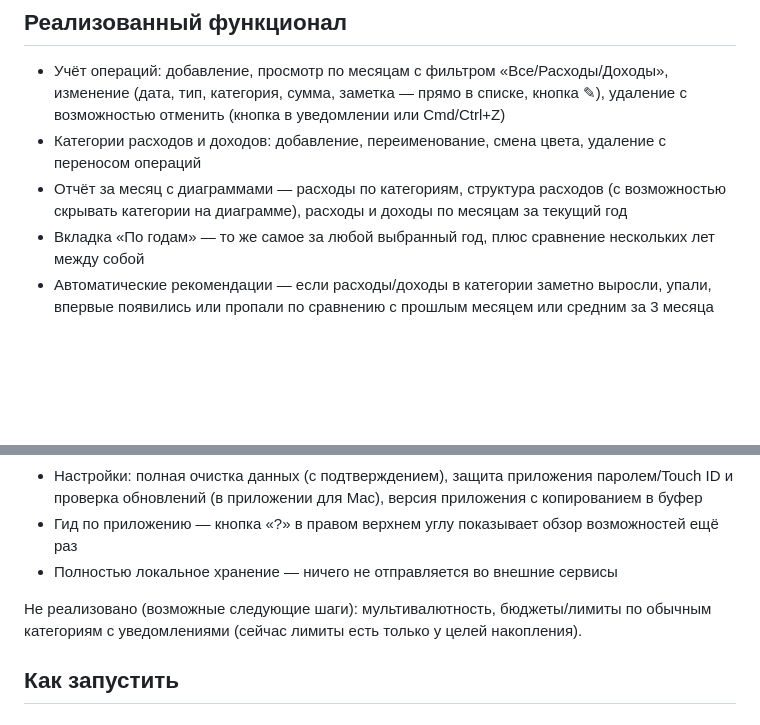
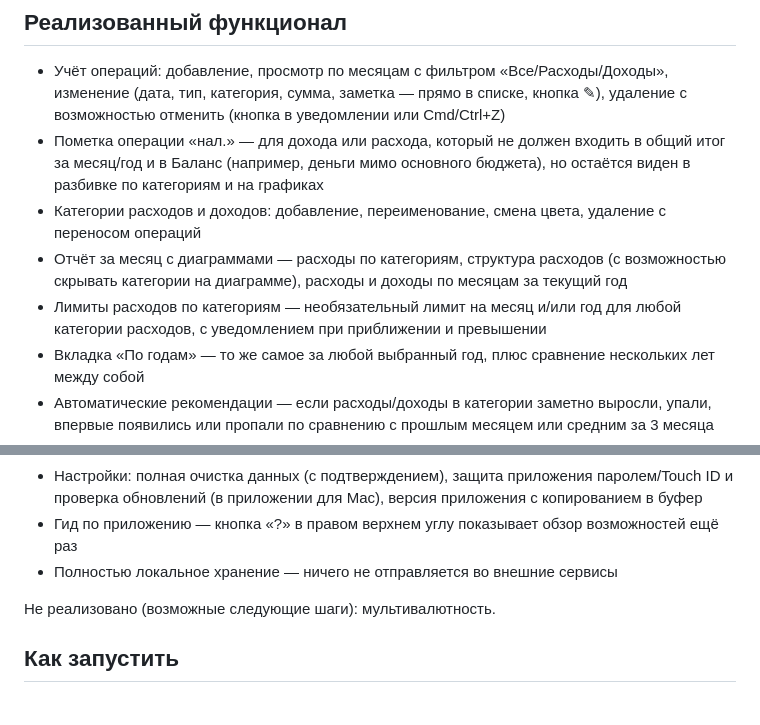
Before and after one commit to alpakafish/my-finances, a Markdown page: README.md, 2 parts joined by grey strips. Drawn GitHub-style; blank space fills up the shorter version.

Commit message:
README: document limits and «нал.» flag, drop stale not-implemented note
Limits (per-category monthly/yearly spending caps with notifications)
shipped in 1.0.16 but was never added to the feature list — README
still listed it under "not implemented". Added it alongside this
session's «нал.» transaction flag.

```diff
--- a/README.md
+++ b/README.md
@@ -51,8 +51,10 @@
 ## Реализованный функционал
 
 - Учёт операций: добавление, просмотр по месяцам с фильтром «Все/Расходы/Доходы», изменение (дата, тип, категория, сумма, заметка — прямо в списке, кнопка ✎), удаление с возможностью отменить (кнопка в уведомлении или Cmd/Ctrl+Z)
+- Пометка операции «нал.» — для дохода или расхода, который не должен входить в общий итог за месяц/год и в Баланс (например, деньги мимо основного бюджета), но остаётся виден в разбивке по категориям и на графиках
 - Категории расходов и доходов: добавление, переименование, смена цвета, удаление с переносом операций
 - Отчёт за месяц с диаграммами — расходы по категориям, структура расходов (с возможностью скрывать категории на диаграмме), расходы и доходы по месяцам за текущий год
+- Лимиты расходов по категориям — необязательный лимит на месяц и/или год для любой категории расходов, с уведомлением при приближении и превышении
 - Вкладка «По годам» — то же самое за любой выбранный год, плюс сравнение нескольких лет между собой
 - Автоматические рекомендации — если расходы/доходы в категории заметно выросли, упали, впервые появились или пропали по сравнению с прошлым месяцем или средним за 3 месяца
 - Цели накопления — сумма, необязательный срок с автоматическим пересчётом «сколько откладывать в месяц», кольцо прогресса, быстрый взнос
@@ -61,7 +63,7 @@
 - Гид по приложению — кнопка «?» в правом верхнем углу показывает обзор возможностей ещё раз
 - Полностью локальное хранение — ничего не отправляется во внешние сервисы
 
-Не реализовано (возможные следующие шаги): мультивалютность, бюджеты/лимиты по обычным категориям с уведомлениями (сейчас лимиты есть только у целей накопления).
+Не реализовано (возможные следующие шаги): мультивалютность.
 
 ## Как запустить
 
```
